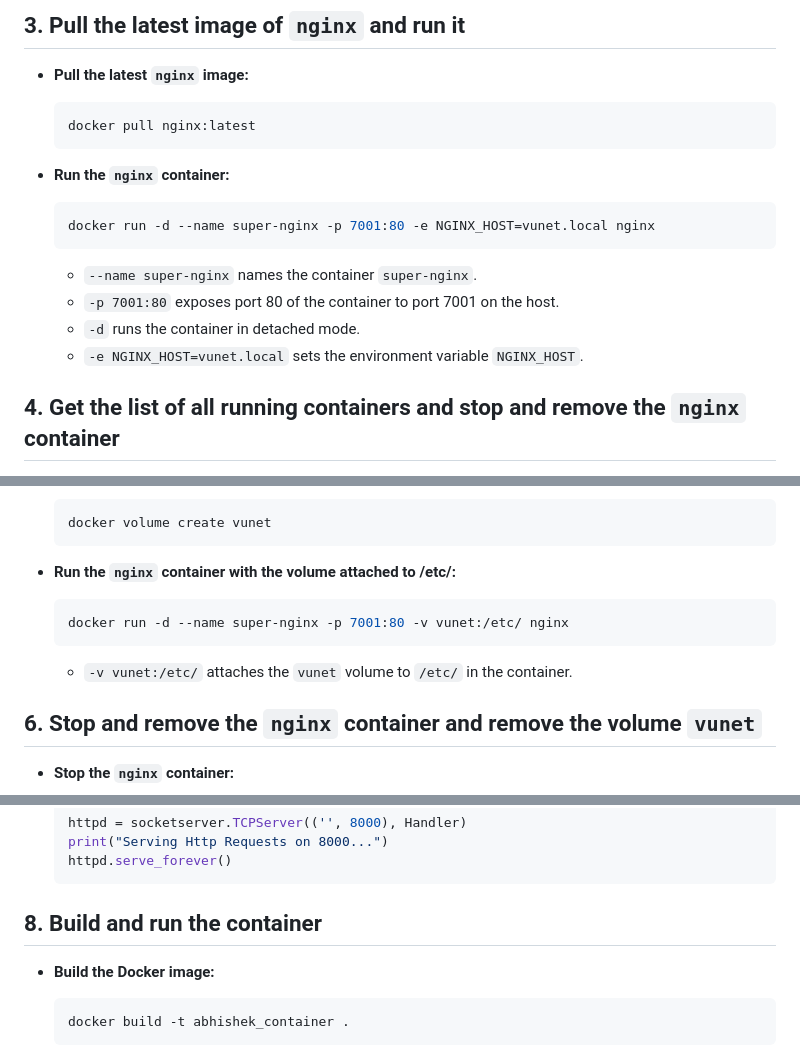
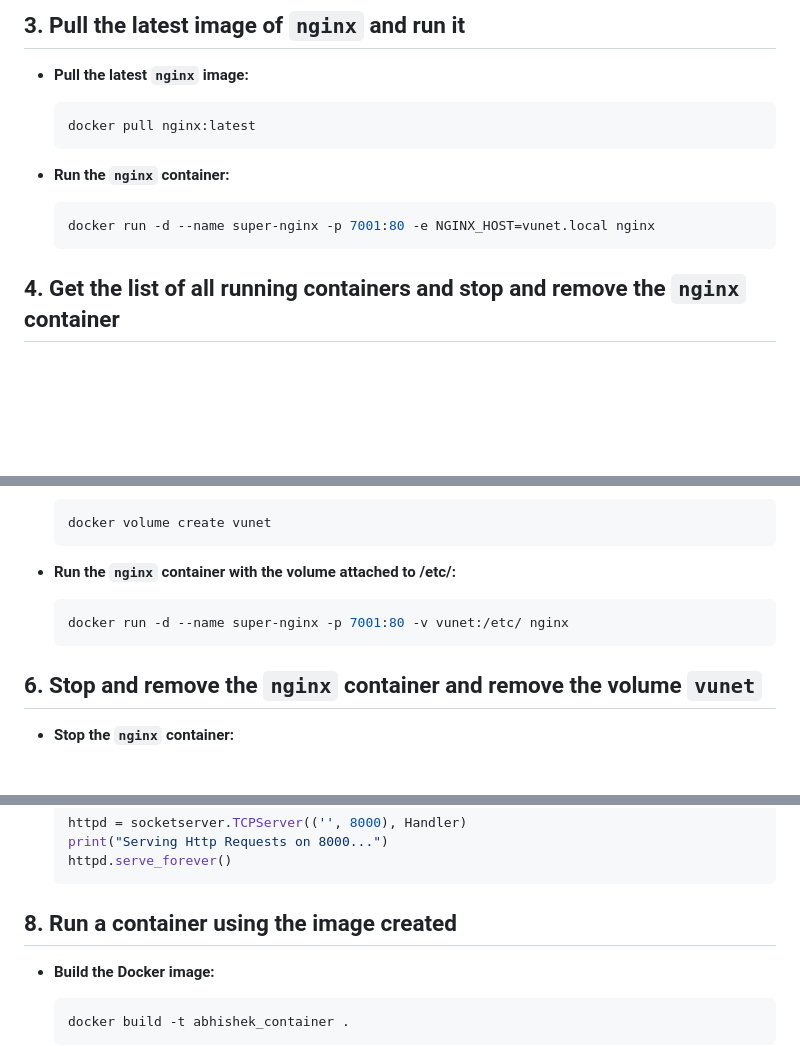
Before and after one commit to abhishek-vunet/hotel_booking_app3, a Markdown page: README.md, 3 parts joined by grey strips. GitHub-like rendering; blank space fills up the shorter version.

````diff
--- a/README.md
+++ b/README.md
@@ -48,11 +46,6 @@ In Docker:
   ```bash
   docker run -d --name super-nginx -p 7001:80 -e NGINX_HOST=vunet.local nginx
   ```
-
-  - `--name super-nginx` names the container `super-nginx`.
-  - `-p 7001:80` exposes port 80 of the container to port 7001 on the host.
-  - `-d` runs the container in detached mode.
-  - `-e NGINX_HOST=vunet.local` sets the environment variable `NGINX_HOST`.
 
 ## 4. Get the list of all running containers and stop and remove the `nginx` container
 
@@ -88,8 +81,6 @@ In Docker:
   docker run -d --name super-nginx -p 7001:80 -v vunet:/etc/ nginx
   ```
 
-  - `-v vunet:/etc/` attaches the `vunet` volume to `/etc/` in the container.
-
 ## 6. Stop and remove the `nginx` container and remove the volume `vunet`
 
 - **Stop the `nginx` container:**
@@ -150,7 +136,7 @@ In Docker:
   httpd.serve_forever()
   ```
 
-## 8. Build and run the container
+## 8. Run a container using the image created
 
 - **Build the Docker image:**
 
````
Also changed, not shown: other parts of README.md (+4 -14 lines).
